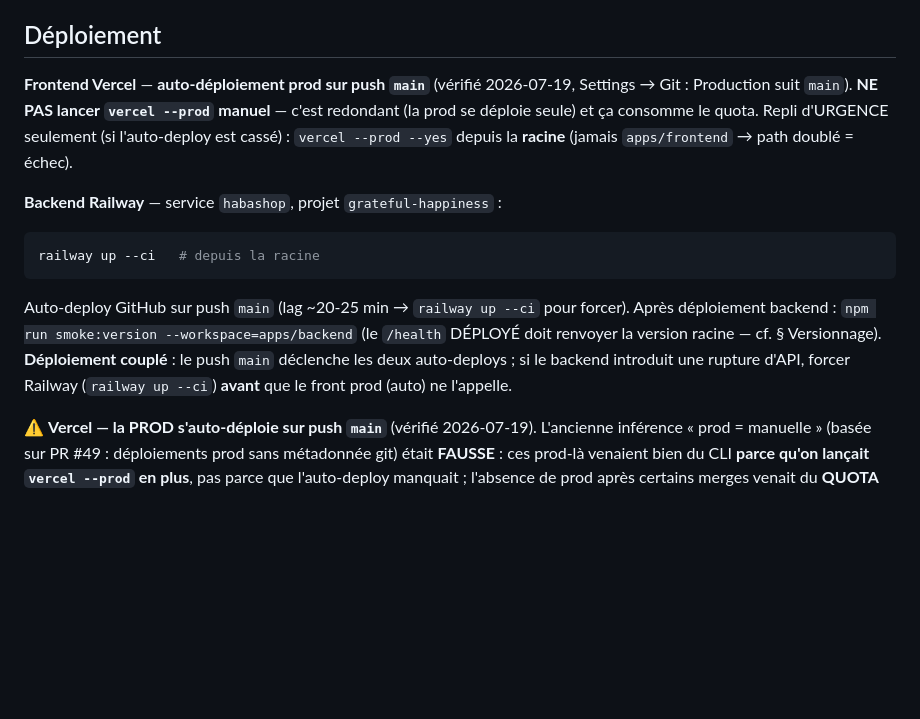
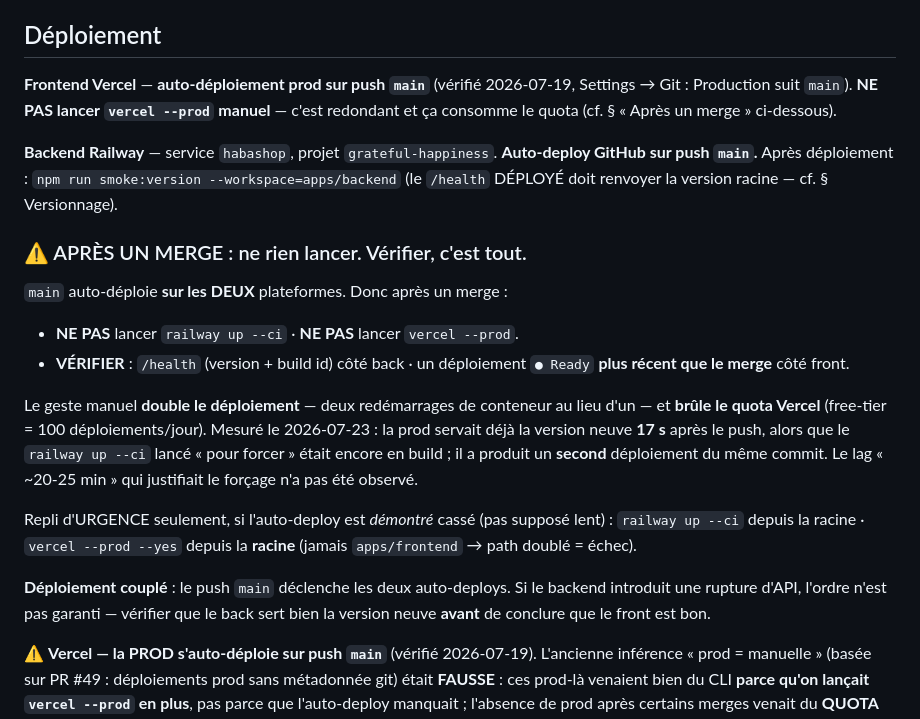
Before and after one commit to ndjoumessi/habashop, a Markdown page: CLAUDE.md, the part around the change. Drawn GitHub-style; blank space fills up the shorter version.

Commit message:
docs(claude): après un merge, on ne déploie pas — on vérifie
`main` auto-déploie sur Railway ET Vercel. Lancer `railway up --ci` ou
`vercel --prod` après un merge DOUBLE le déploiement (deux redémarrages de
conteneur au lieu d'un) et brûle le quota Vercel (free-tier = 100/jour).

La section Railway disait l'inverse : elle présentait `railway up --ci` comme LA
commande de déploiement, avec « lag ~20-25 min → forcer ». Ce lag n'a pas été
observé. Mesuré le 2026-07-23 : la prod servait la version neuve 17 s après le
push (auto-deploy GitHub), pendant que le `railway up --ci` lancé « pour forcer »
était encore en build — il a produit un SECOND déploiement du même commit.

Ce qui reste à faire après un merge : VÉRIFIER. `/health` (version + build id)
côté back, un déploiement `● Ready` plus récent que le merge côté front. Le repli
manuel est réservé à un auto-deploy DÉMONTRÉ cassé, pas supposé lent.

Co-Authored-By: Claude Opus 4.8 (1M context) <noreply@anthropic.com>
Claude-Session: https://claude.ai/code/session_01FCEhhwbhdnFKXdRe62AtwR

````diff
--- a/CLAUDE.md
+++ b/CLAUDE.md
@@ -37,14 +37,22 @@ npm run lint --workspaces                    # eslint front+back
 
 ## Déploiement
 
-**Frontend Vercel** — **auto-déploiement prod sur push `main`** (vérifié 2026-07-19, Settings → Git : Production suit `main`). **NE PAS lancer `vercel --prod` manuel** — c'est redondant (la prod se déploie seule) et ça consomme le quota. Repli d'URGENCE seulement (si l'auto-deploy est cassé) : `vercel --prod --yes` depuis la **racine** (jamais `apps/frontend` → path doublé = échec).
+**Frontend Vercel** — **auto-déploiement prod sur push `main`** (vérifié 2026-07-19, Settings → Git : Production suit `main`). **NE PAS lancer `vercel --prod` manuel** — c'est redondant et ça consomme le quota (cf. § « Après un merge » ci-dessous).
 
-**Backend Railway** — service `habashop`, projet `grateful-happiness` :
-```bash
-railway up --ci   # depuis la racine
-```
-Auto-deploy GitHub sur push `main` (lag ~20-25 min → `railway up --ci` pour forcer). Après déploiement backend : `npm run smoke:version --workspace=apps/backend` (le `/health` DÉPLOYÉ doit renvoyer la version racine — cf. § Versionnage).
-**Déploiement couplé** : le push `main` déclenche les deux auto-deploys ; si le backend introduit une rupture d'API, forcer Railway (`railway up --ci`) **avant** que le front prod (auto) ne l'appelle.
+**Backend Railway** — service `habashop`, projet `grateful-happiness`. **Auto-deploy GitHub sur push `main`.** Après déploiement : `npm run smoke:version --workspace=apps/backend` (le `/health` DÉPLOYÉ doit renvoyer la version racine — cf. § Versionnage).
+
+### ⚠️ APRÈS UN MERGE : ne rien lancer. Vérifier, c'est tout.
+
+`main` auto-déploie **sur les DEUX** plateformes. Donc après un merge :
+
+- **NE PAS** lancer `railway up --ci` · **NE PAS** lancer `vercel --prod`.
+- **VÉRIFIER** : `/health` (version + build id) côté back · un déploiement `● Ready` **plus récent que le merge** côté front.
+
+Le geste manuel **double le déploiement** — deux redémarrages de conteneur au lieu d'un — et **brûle le quota Vercel** (free-tier = 100 déploiements/jour). Mesuré le 2026-07-23 : la prod servait déjà la version neuve **17 s** après le push, alors que le `railway up --ci` lancé « pour forcer » était encore en build ; il a produit un **second** déploiement du même commit. Le lag « ~20-25 min » qui justifiait le forçage n'a pas été observé.
+
+Repli d'URGENCE seulement, si l'auto-deploy est *démontré* cassé (pas supposé lent) : `railway up --ci` depuis la racine · `vercel --prod --yes` depuis la **racine** (jamais `apps/frontend` → path doublé = échec).
+
+**Déploiement couplé** : le push `main` déclenche les deux auto-deploys. Si le backend introduit une rupture d'API, l'ordre n'est pas garanti — vérifier que le back sert bien la version neuve **avant** de conclure que le front est bon.
 
 ⚠️ **Vercel — la PROD s'auto-déploie sur push `main`** (vérifié 2026-07-19). L'ancienne inférence « prod = manuelle » (basée sur PR #49 : déploiements prod sans métadonnée git) était **FAUSSE** : ces prod-là venaient bien du CLI **parce qu'on lançait `vercel --prod` en plus**, pas parce que l'auto-deploy manquait ; l'absence de prod après certains merges venait du **QUOTA épuisé**, pas d'une config absente. Donc : **rien à lancer à la main** — au prochain push sur `main` (quota revenu), la prod part seule. Le rôle de Claude = **VÉRIFIER** (`vercel ls --prod` → un déploiement **plus récent que le merge** et `Ready`), jamais conclure « déployé » sans ça, et **ne JAMAIS relancer `vercel --prod`**. **Preview branch tracking DÉSACTIVÉ** (Settings → Git) — il était sur « All unassigned git branches » = 1 preview par PR = la moitié du quota. Cible = **1 déploiement prod par merge, zéro preview, zéro geste manuel**. **Free-tier = 100 déploiements/jour.**
 
````
